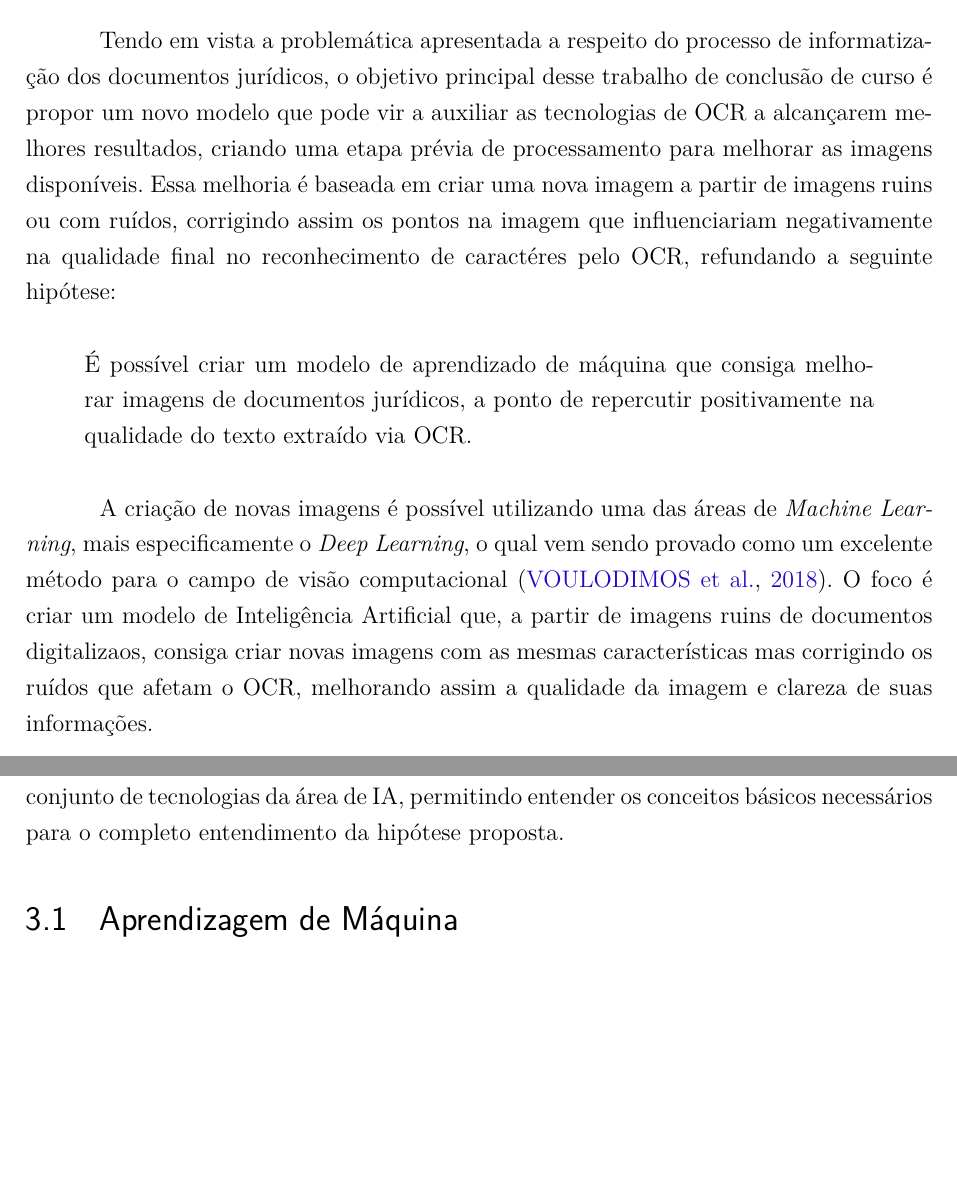
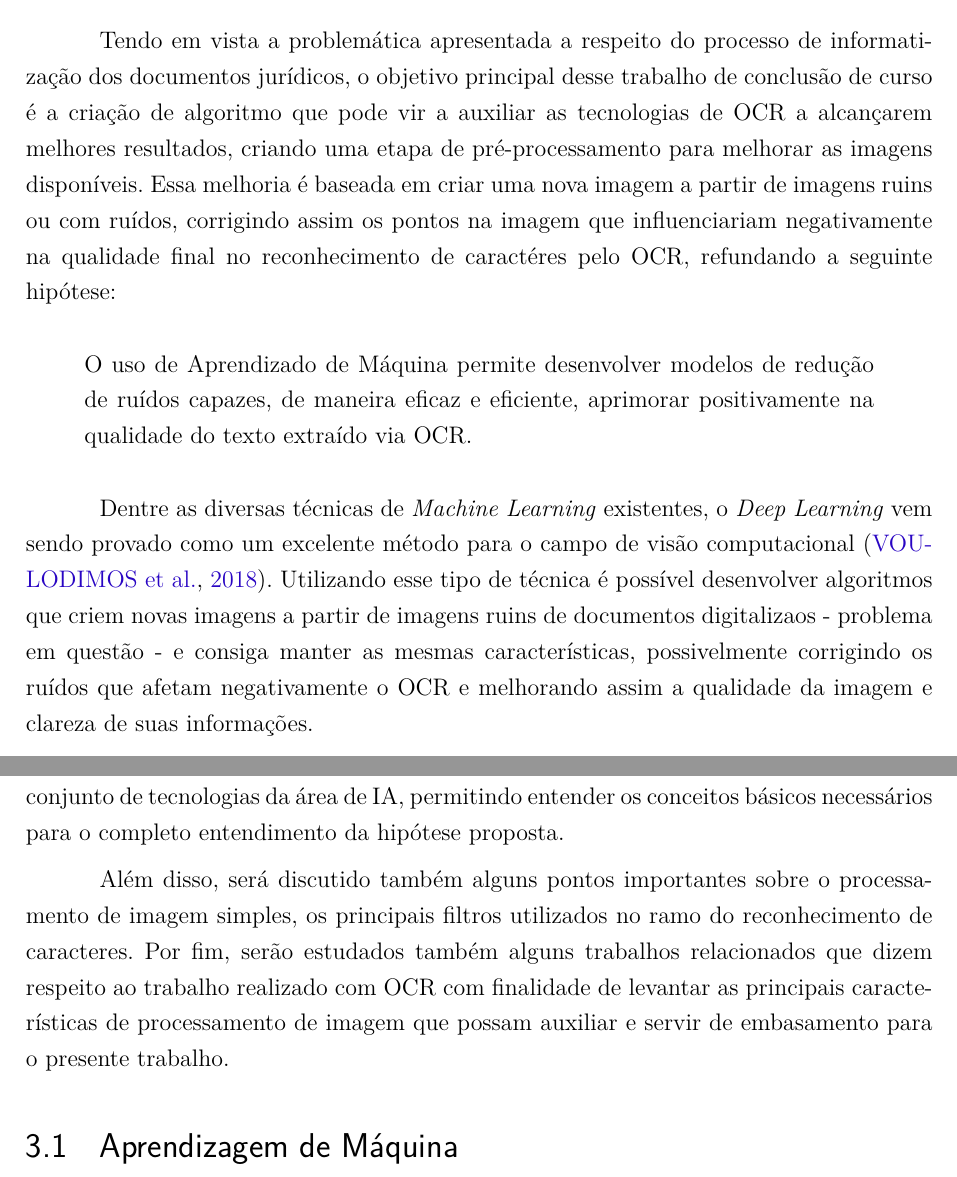
Before and after one commit to vitorbertulucci/tcc-doc, a LaTeX thesis (tcc.tex, which reads editaveis/fundamentacao-teorica.tex, editaveis/introducao.tex): two parts of pages 11 and 16 of 55 before the commit and two parts of pages 11 and 16 of 56 after it, joined at a grey line, cut so that both start at the same text, the shorter picture padded with empty space. Compiled offline with pdfLaTeX.

Commit message:
Start changes to tcc2

```diff
--- a/editaveis/fundamentacao-teorica.tex
+++ b/editaveis/fundamentacao-teorica.tex
@@ -1,6 +1,8 @@
 \chapter[Fundamentação Teórica]{Fundamentação Teórica}
 
 O estudo de Inteligência Artificial vem sendo cada vez mais comum na comunidade de tecnologia da informação para a criação de sistemas que buscam automatizar e auxiliar de maneira mais eficiente o trabalho humano. O presente capítulo traz a explicação de um conjunto de tecnologias da área de IA, permitindo entender os conceitos básicos necessários para o completo entendimento da hipótese proposta.
+
+Além disso, será discutido também alguns pontos importantes sobre o processamento de imagem simples, os principais filtros utilizados no ramo do reconhecimento de caracteres. Por fim, serão estudados também alguns trabalhos relacionados que dizem respeito ao trabalho realizado com OCR com finalidade de levantar as principais características de processamento de imagem que possam auxiliar e servir de embasamento para o presente trabalho.
 
 \section{Aprendizagem de Máquina}
 
--- a/editaveis/introducao.tex
+++ b/editaveis/introducao.tex
@@ -17,13 +17,13 @@ A partir disso, utiliza-se uma tecnologia denominada \textit{Optical Character R
 
 \section{Objetivo}
 
-Tendo em vista a problemática apresentada a respeito do processo de informatização dos documentos jurídicos, o objetivo principal desse trabalho de conclusão de curso é propor um novo modelo que pode vir a auxiliar as tecnologias de OCR a alcançarem melhores resultados, criando uma etapa prévia de processamento para melhorar as imagens disponíveis. Essa melhoria é baseada em criar uma nova imagem a partir de imagens ruins ou com ruídos, corrigindo assim os pontos na imagem que influenciariam negativamente na qualidade final no reconhecimento de caractéres pelo OCR, refundando a seguinte hipótese:
+Tendo em vista a problemática apresentada a respeito do processo de informatização dos documentos jurídicos, o objetivo principal desse trabalho de conclusão de curso é a criação de algoritmo que pode vir a auxiliar as tecnologias de OCR a alcançarem melhores resultados, criando uma etapa de pré-processamento para melhorar as imagens disponíveis. Essa melhoria é baseada em criar uma nova imagem a partir de imagens ruins ou com ruídos, corrigindo assim os pontos na imagem que influenciariam negativamente na qualidade final no reconhecimento de caractéres pelo OCR, refundando a seguinte hipótese:
 
 \begin{quote}
-  É possível criar um modelo de aprendizado de máquina que consiga melhorar imagens de documentos jurídicos, a ponto de repercutir positivamente na qualidade do texto extraído via OCR.
+  O uso de Aprendizado de Máquina permite desenvolver modelos de redução de ruídos capazes, de maneira eficaz e eficiente, aprimorar positivamente na qualidade do texto extraído via OCR.
 \end{quote}
 
-A criação de novas imagens é possível utilizando uma das áreas de \textit{Machine Learning}, mais especificamente o \textit{Deep Learning}, o qual vem sendo provado como um excelente método para o campo de visão computacional \cite{dl-brief-review}. O foco é criar um modelo de Inteligência Artificial que, a partir de imagens ruins de documentos digitalizaos, consiga criar novas imagens com as mesmas características mas corrigindo os ruídos que afetam o OCR, melhorando assim a qualidade da imagem e clareza de suas informações.
+Dentre as diversas técnicas de \textit{Machine Learning} existentes, o \textit{Deep Learning} vem sendo provado como um excelente método para o campo de visão computacional \cite{dl-brief-review}. Utilizando esse tipo de técnica é possível desenvolver algoritmos que criem novas imagens a partir de imagens ruins de documentos digitalizaos - problema em questão - e consiga manter as mesmas características, possivelmente corrigindo os ruídos que afetam negativamente o OCR e melhorando assim a qualidade da imagem e clareza de suas informações.
 
 Esse modelo é baseado em Redes Neurais Artificiais para a criação de um modelo generativo, onde, diferentemente dos modelos discriminativos, o dado de saída é uma nova imagem gerada e não uma classificação do dado de entrada. Com isso, a hipótese do estudo de caso é que a partir das imagens geradas pelo modelo, o processamento de imagem pelo OCR atinja melhores resultados.
 
```
Also changed, not shown: editaveis/fundamentacao-teorica.tex (14 more changed lines).
